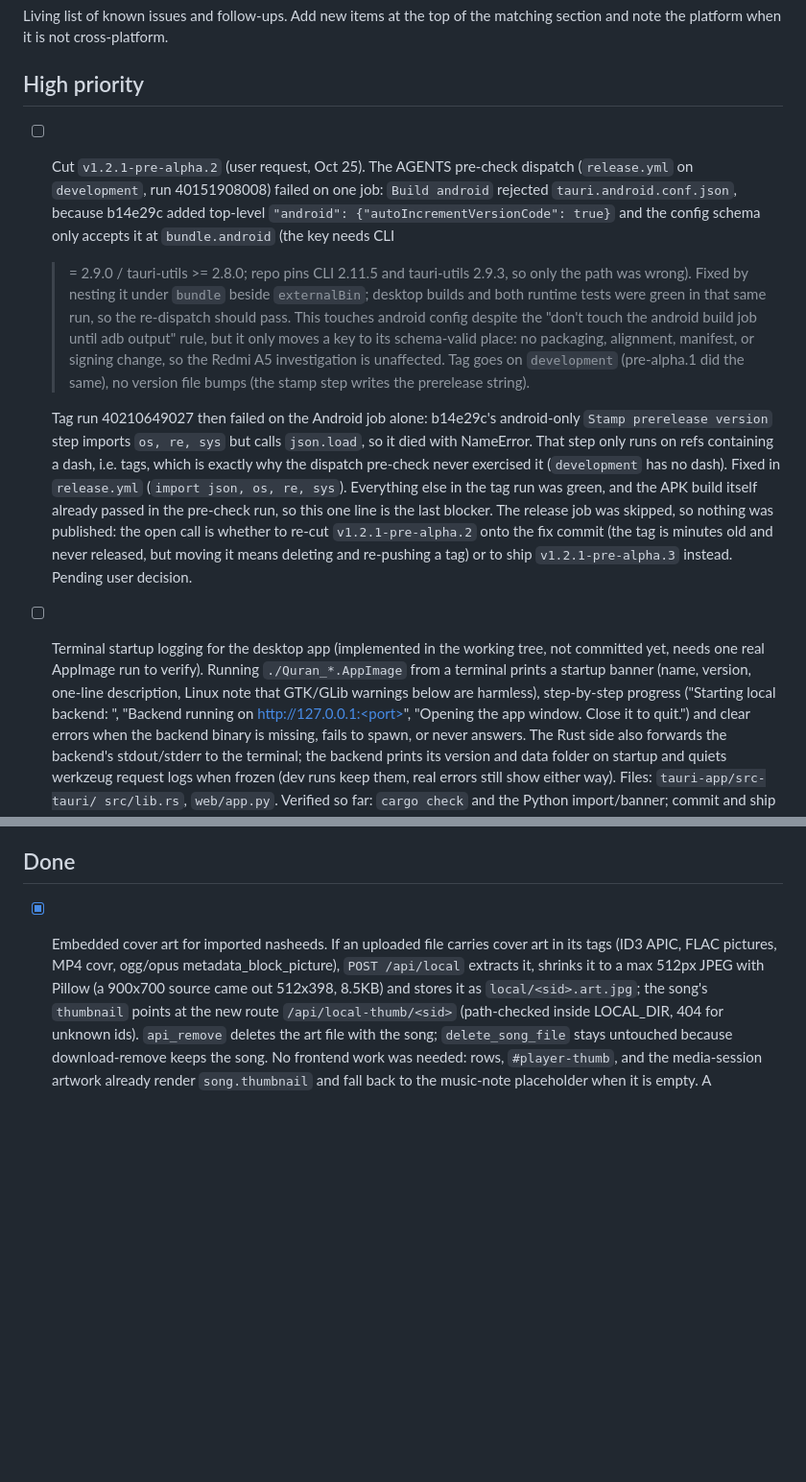
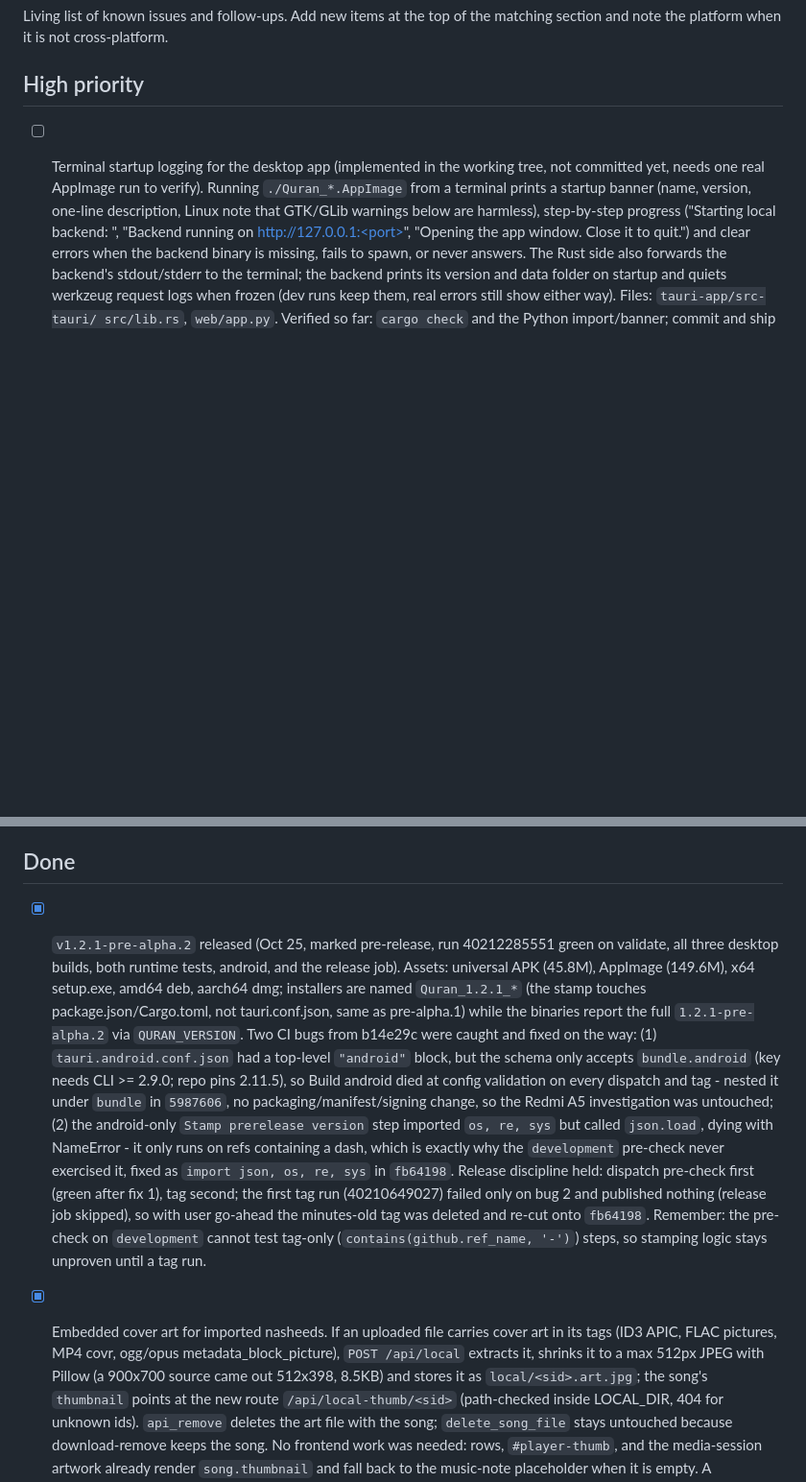
Before and after one commit to goldstac/quran, a Markdown page: task-board.md, 2 parts joined by grey strips. Shown at 96% size. Rendered like a GitHub page; blank space fills up the shorter version.

Commit message:
docs(board): record the v1.2.1-pre-alpha.2 release and the two CI fixes it needed

```diff
--- a/task-board.md
+++ b/task-board.md
@@ -4,34 +4,6 @@ Living list of known issues and follow-ups. Add new items at the top of the
 matching section and note the platform when it is not cross-platform.
 
 ## High priority
-
-- [ ] Cut `v1.2.1-pre-alpha.2` (user request, Oct 25). The AGENTS pre-check
-  dispatch (`release.yml` on `development`, run 40151908008) failed on one
-  job: `Build android` rejected `tauri.android.conf.json`, because b14e29c
-  added top-level `"android": {"autoIncrementVersionCode": true}` and the
-  config schema only accepts it at `bundle.android` (the key needs CLI
-  >= 2.9.0 / tauri-utils >= 2.8.0; repo pins CLI 2.11.5 and tauri-utils
-  2.9.3, so only the path was wrong). Fixed by nesting it under `bundle`
-  beside `externalBin`; desktop builds and both runtime tests were green in
-  that same run, so the re-dispatch should pass. This touches android
-  config despite the "don't touch the android build job until adb output"
-  rule, but it only moves a key to its schema-valid place: no packaging,
-  alignment, manifest, or signing change, so the Redmi A5 investigation is
-  unaffected. Tag goes on `development` (pre-alpha.1 did the same), no
-  version file bumps (the stamp step writes the prerelease string).
-
-  Tag run 40210649027 then failed on the Android job alone: b14e29c's
-  android-only `Stamp prerelease version` step imports `os, re, sys` but
-  calls `json.load`, so it died with NameError. That step only runs on
-  refs containing a dash, i.e. tags, which is exactly why the dispatch
-  pre-check never exercised it (`development` has no dash). Fixed in
-  `release.yml` (`import json, os, re, sys`). Everything else in the tag
-  run was green, and the APK build itself already passed in the
-  pre-check run, so this one line is the last blocker. The release job
-  was skipped, so nothing was published: the open call is whether to
-  re-cut `v1.2.1-pre-alpha.2` onto the fix commit (the tag is minutes old
-  and never released, but moving it means deleting and re-pushing a tag)
-  or to ship `v1.2.1-pre-alpha.3` instead. Pending user decision.
 
 - [ ] Terminal startup logging for the desktop app (implemented in the
   working tree, not committed yet, needs one real AppImage run to verify).
@@ -182,6 +154,30 @@ matching section and note the platform when it is not cross-platform.
   frontend already surfaces the `play()` rejection as a toast.
 
 ## Done
+
+- [x] `v1.2.1-pre-alpha.2` released (Oct 25, marked pre-release, run
+  40212285551 green on validate, all three desktop builds, both runtime
+  tests, android, and the release job). Assets: universal APK (45.8M),
+  AppImage (149.6M), x64 setup.exe, amd64 deb, aarch64 dmg; installers
+  are named `Quran_1.2.1_*` (the stamp touches package.json/Cargo.toml,
+  not tauri.conf.json, same as pre-alpha.1) while the binaries report the
+  full `1.2.1-pre-alpha.2` via `QURAN_VERSION`. Two CI bugs from b14e29c
+  were caught and fixed on the way: (1) `tauri.android.conf.json` had a
+  top-level `"android"` block, but the schema only accepts
+  `bundle.android` (key needs CLI >= 2.9.0; repo pins 2.11.5), so Build
+  android died at config validation on every dispatch and tag - nested it
+  under `bundle` in `5987606`, no packaging/manifest/signing change, so
+  the Redmi A5 investigation was untouched; (2) the android-only
+  `Stamp prerelease version` step imported `os, re, sys` but called
+  `json.load`, dying with NameError - it only runs on refs containing a
+  dash, which is exactly why the `development` pre-check never exercised
+  it, fixed as `import json, os, re, sys` in `fb64198`. Release
+  discipline held: dispatch pre-check first (green after fix 1), tag
+  second; the first tag run (40210649027) failed only on bug 2 and
+  published nothing (release job skipped), so with user go-ahead the
+  minutes-old tag was deleted and re-cut onto `fb64198`. Remember: the
+  pre-check on `development` cannot test tag-only (`contains(github.ref_name,
+  '-')`) steps, so stamping logic stays unproven until a tag run.
 
 - [x] Embedded cover art for imported nasheeds. If an uploaded file carries
   cover art in its tags (ID3 APIC, FLAC pictures, MP4 covr, ogg/opus
```
